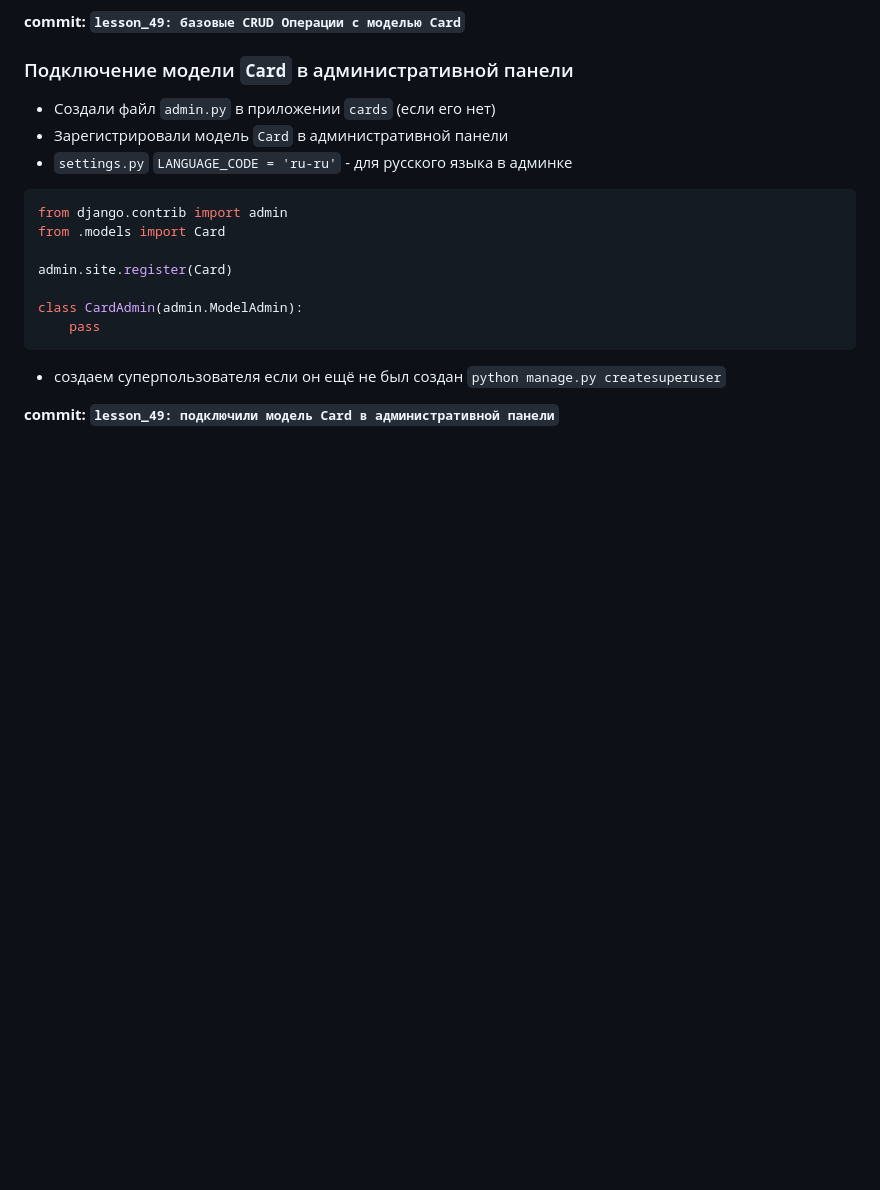
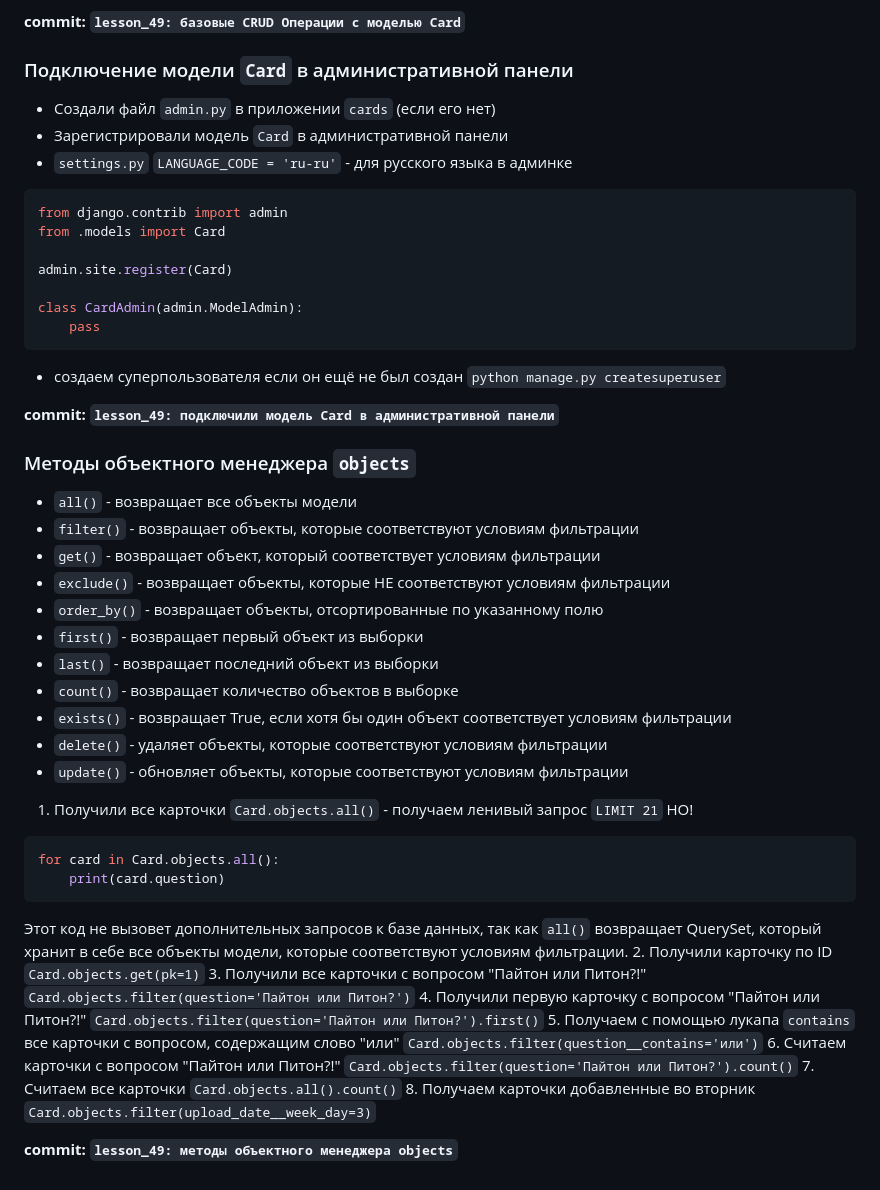
Before and after one commit to TOP-Python316/django_316, a Markdown page: readme.md, the part around the change. Rendered like a GitHub page; blank space fills up the shorter version.

Commit message:
lesson_49: методы объектного менеджера objects

````diff
--- a/readme.md
+++ b/readme.md
@@ -320,3 +320,34 @@ class CardAdmin(admin.ModelAdmin):
 - создаем суперпользователя если он ещё не был создан `python manage.py createsuperuser`
 
 **commit: `lesson_49: подключили модель Card в административной панели`**
+
+### Методы объектного менеджера `objects`
+- `all()` - возвращает все объекты модели
+- `filter()` - возвращает объекты, которые соответствуют условиям фильтрации
+- `get()` - возвращает объект, который соответствует условиям фильтрации
+- `exclude()` - возвращает объекты, которые НЕ соответствуют условиям фильтрации
+- `order_by()` - возвращает объекты, отсортированные по указанному полю
+- `first()` - возвращает первый объект из выборки
+- `last()` - возвращает последний объект из выборки
+- `count()` - возвращает количество объектов в выборке
+- `exists()` - возвращает True, если хотя бы один объект соответствует условиям фильтрации
+- `delete()` - удаляет объекты, которые соответствуют условиям фильтрации
+- `update()` - обновляет объекты, которые соответствуют условиям фильтрации
+
+1. Получили все карточки `Card.objects.all()` - получаем ленивый запрос `LIMIT 21`
+НО!
+```python
+for card in Card.objects.all():
+    print(card.question)
+```
+Этот код не вызовет дополнительных запросов к базе данных, так как `all()`
+возвращает QuerySet, который хранит в себе все объекты модели, которые соответствуют условиям фильтрации.
+2. Получили карточку по ID `Card.objects.get(pk=1)`
+3. Получили все карточки с вопросом "Пайтон или Питон?!" `Card.objects.filter(question='Пайтон или Питон?')`
+4. Получили первую карточку с вопросом "Пайтон или Питон?!" `Card.objects.filter(question='Пайтон или Питон?').first()`
+5. Получаем с помощью лукапа `contains` все карточки с вопросом, содержащим слово "или" `Card.objects.filter(question__contains='или')`
+6. Считаем карточки с вопросом "Пайтон или Питон?!" `Card.objects.filter(question='Пайтон или Питон?').count()`
+7. Считаем все карточки `Card.objects.all().count()`
+8. Получаем карточки добавленные во вторник `Card.objects.filter(upload_date__week_day=3)`
+
+**commit: `lesson_49: методы объектного менеджера objects`**
````
